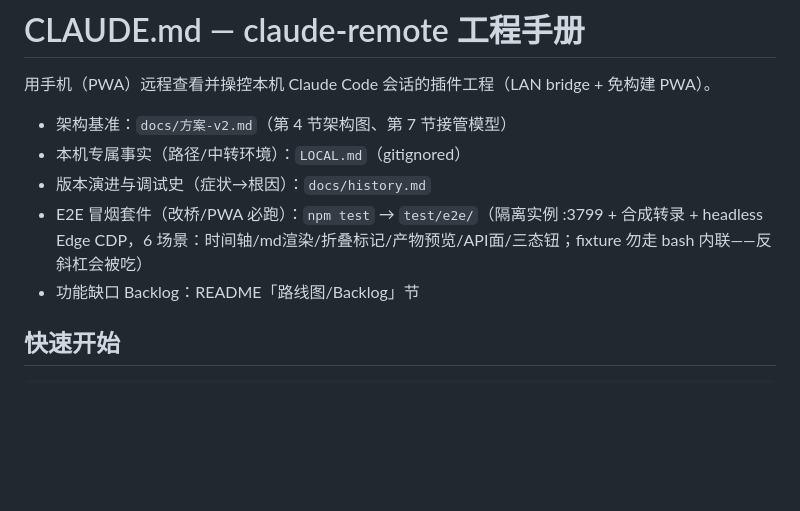
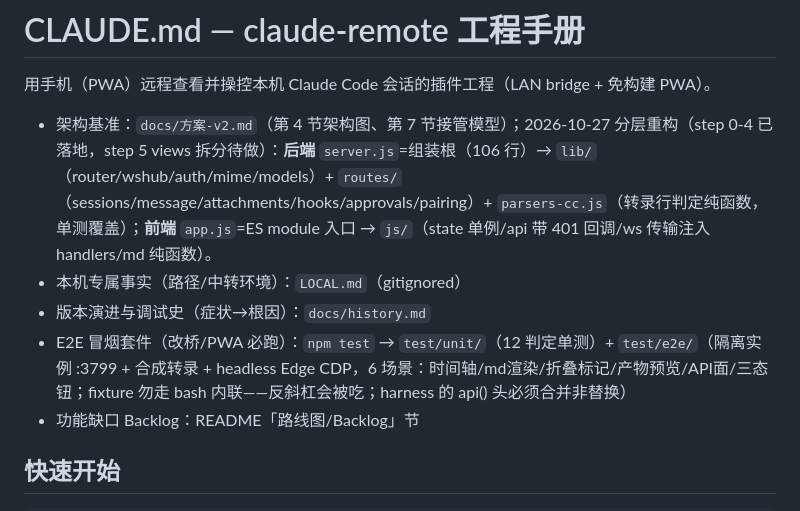
Before and after one commit to SpinCheng/Claude-Web-X, a Markdown page: CLAUDE.md, the part around the change. GitHub-like rendering; blank space fills up the shorter version.

```diff
--- a/CLAUDE.md
+++ b/CLAUDE.md
@@ -2,10 +2,10 @@
 
 用手机（PWA）远程查看并操控本机 Claude Code 会话的插件工程（LAN bridge + 免构建 PWA）。
 
-- 架构基准：`docs/方案-v2.md`（第 4 节架构图、第 7 节接管模型）
+- 架构基准：`docs/方案-v2.md`（第 4 节架构图、第 7 节接管模型）；2026-10-27 分层重构（step 0-4 已落地，step 5 views 拆分待做）：**后端** `server.js`=组装根（106 行）→ `lib/`（router/wshub/auth/mime/models）+ `routes/`（sessions/message/attachments/hooks/approvals/pairing）+ `parsers-cc.js`（转录行判定纯函数，单测覆盖）；**前端** `app.js`=ES module 入口 → `js/`（state 单例/api 带 401 回调/ws 传输注入 handlers/md 纯函数）。
 - 本机专属事实（路径/中转环境）：`LOCAL.md`（gitignored）
 - 版本演进与调试史（症状→根因）：`docs/history.md`
-- E2E 冒烟套件（改桥/PWA 必跑）：`npm test` → `test/e2e/`（隔离实例 :3799 + 合成转录 + headless Edge CDP，6 场景：时间轴/md渲染/折叠标记/产物预览/API面/三态钮；fixture 勿走 bash 内联——反斜杠会被吃）
+- E2E 冒烟套件（改桥/PWA 必跑）：`npm test` → `test/unit/`（12 判定单测）+ `test/e2e/`（隔离实例 :3799 + 合成转录 + headless Edge CDP，6 场景：时间轴/md渲染/折叠标记/产物预览/API面/三态钮；fixture 勿走 bash 内联——反斜杠会被吃；harness 的 api() 头必须合并非替换）
 - 功能缺口 Backlog：README「路线图/Backlog」节
 
 ## 快速开始
```
Also changed, not shown: docs/history.md (+12 -0 lines).
